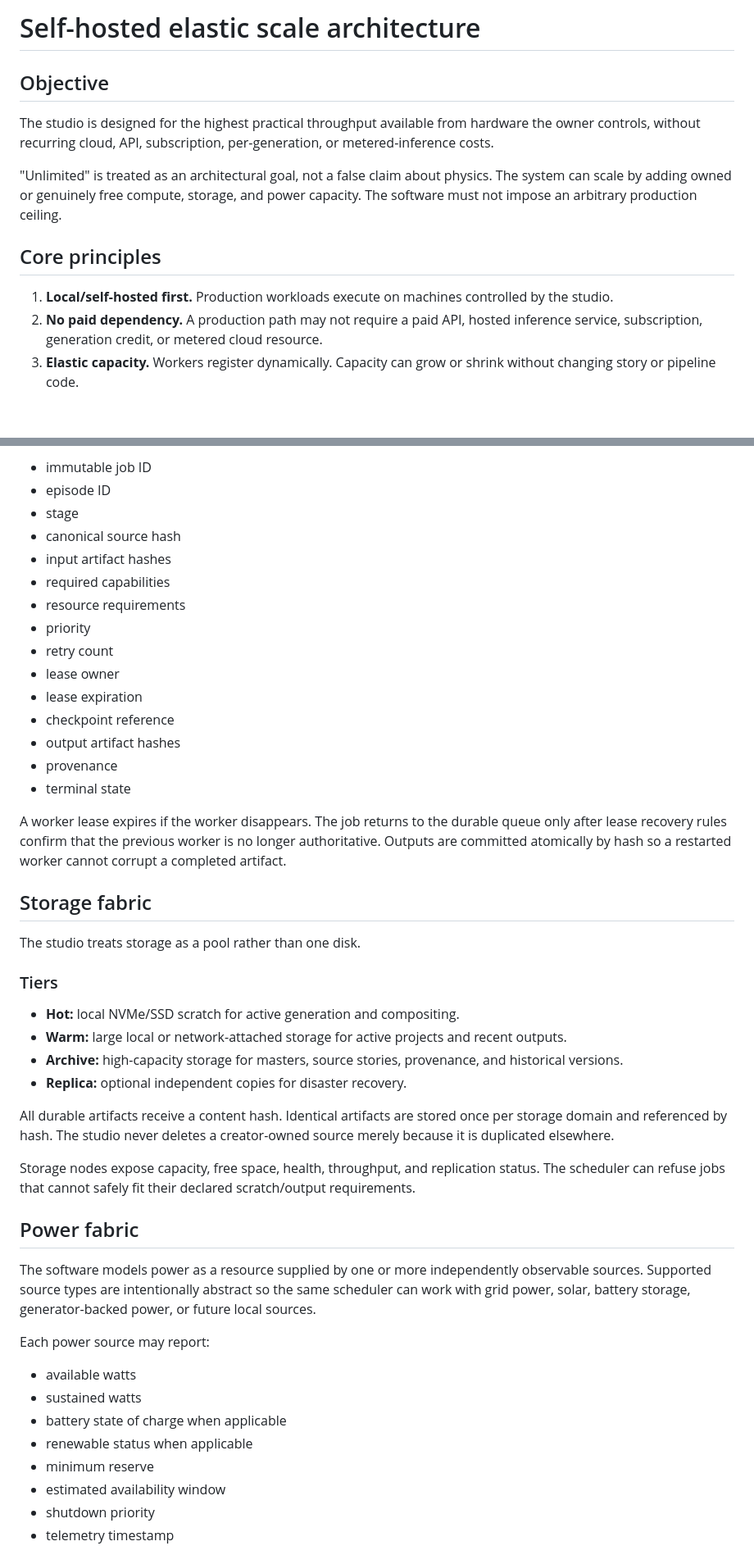
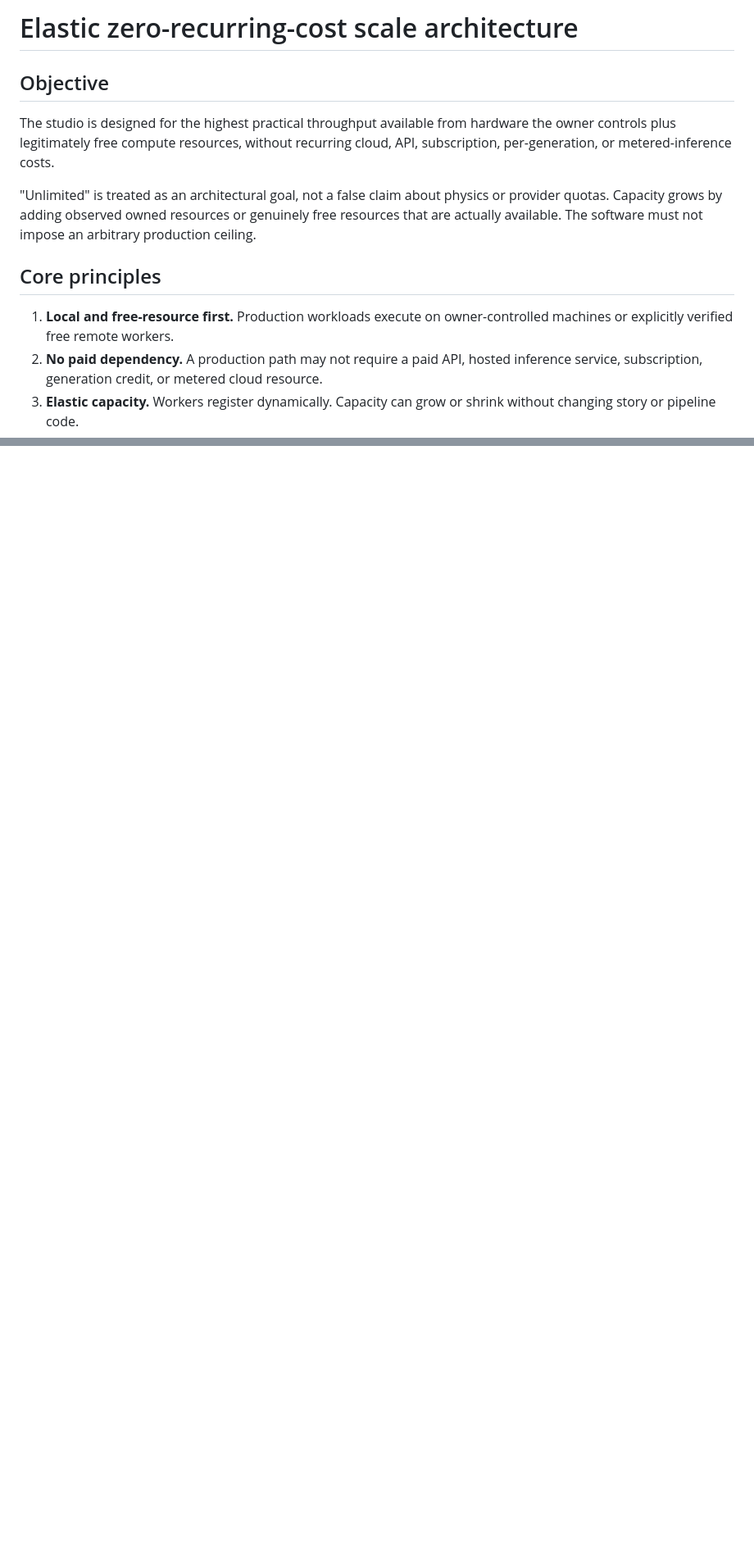
Before and after one commit to DocSentinelX12/Sasquatch-Story-Studio, a Markdown page: docs/INFINITE_SCALE_ARCHITECTURE.md, 2 parts joined by grey strips. Shown at 82% size. Drawn GitHub-style; blank space fills up the shorter version.

```diff
--- a/docs/INFINITE_SCALE_ARCHITECTURE.md
+++ b/docs/INFINITE_SCALE_ARCHITECTURE.md
@@ -1,14 +1,14 @@
-# Self-hosted elastic scale architecture
+# Elastic zero-recurring-cost scale architecture
 
 ## Objective
 
-The studio is designed for the highest practical throughput available from hardware the owner controls, without recurring cloud, API, subscription, per-generation, or metered-inference costs.
+The studio is designed for the highest practical throughput available from hardware the owner controls plus legitimately free compute resources, without recurring cloud, API, subscription, per-generation, or metered-inference costs.
 
-"Unlimited" is treated as an architectural goal, not a false claim about physics. The system can scale by adding owned or genuinely free compute, storage, and power capacity. The software must not impose an arbitrary production ceiling.
+"Unlimited" is treated as an architectural goal, not a false claim about physics or provider quotas. Capacity grows by adding observed owned resources or genuinely free resources that are actually available. The software must not impose an arbitrary production ceiling.
 
 ## Core principles
 
-1. **Local/self-hosted first.** Production workloads execute on machines controlled by the studio.
+1. **Local and free-resource first.** Production workloads execute on owner-controlled machines or explicitly verified free remote workers.
 2. **No paid dependency.** A production path may not require a paid API, hosted inference service, subscription, generation credit, or metered cloud resource.
 3. **Elastic capacity.** Workers register dynamically. Capacity can grow or shrink without changing story or pipeline code.
 4. **Shared resource pool.** Idle capacity returns to a global pool instead of being permanently assigned to one role.
@@ -78,49 +31 @@ Every job has:
 
-- immutable job ID
-- episode ID
-- stage
-- canonical source hash
-- input artifact hashes
-- required capabilities
-- resource requirements
-- priority
-- retry count
-- lease owner
-- lease expiration
-- checkpoint reference
-- output artifact hashes
-- provenance
-- terminal state
-
-A worker lease expires if the worker disappears. The job returns to the durable queue only after lease recovery rules confirm that the previous worker is no longer authoritative. Outputs are committed atomically by hash so a restarted worker cannot corrupt a completed artifact.
-
-## Storage fabric
-
-The studio treats storage as a pool rather than one disk.
-
-### Tiers
-
-- **Hot:** local NVMe/SSD scratch for active generation and compositing.
-- **Warm:** large local or network-attached storage for active projects and recent outputs.
-- **Archive:** high-capacity storage for masters, source stories, provenance, and historical versions.
-- **Replica:** optional independent copies for disaster recovery.
-
-All durable artifacts receive a content hash. Identical artifacts are stored once per storage domain and referenced by hash. The studio never deletes a creator-owned source merely because it is duplicated elsewhere.
-
-Storage nodes expose capacity, free space, health, throughput, and replication status. The scheduler can refuse jobs that cannot safely fit their declared scratch/output requirements.
-
-## Power fabric
-
-The software models power as a resource supplied by one or more independently observable sources. Supported source types are intentionally abstract so the same scheduler can work with grid power, solar, battery storage, generator-backed power, or future local sources.
-
-Each power source may report:
-
-- available watts
-- sustained watts
-- battery state of charge when applicable
-- renewable status when applicable
-- minimum reserve
-- estimated availability window
-- shutdown priority
-- telemetry timestamp
-
```
Also changed, not shown: other parts of docs/INFINITE_SCALE_ARCHITECTURE.md (+9 -98 lines).
